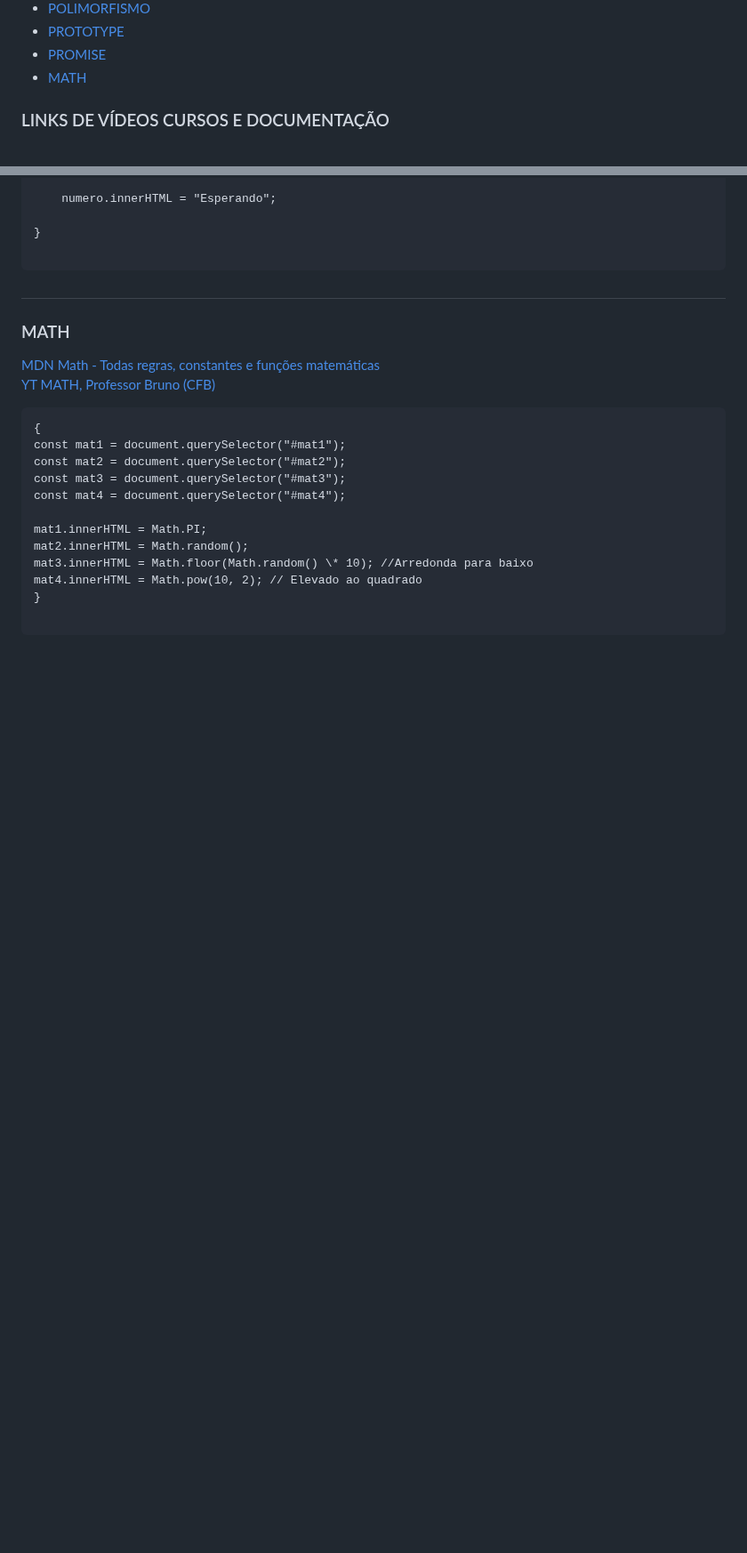
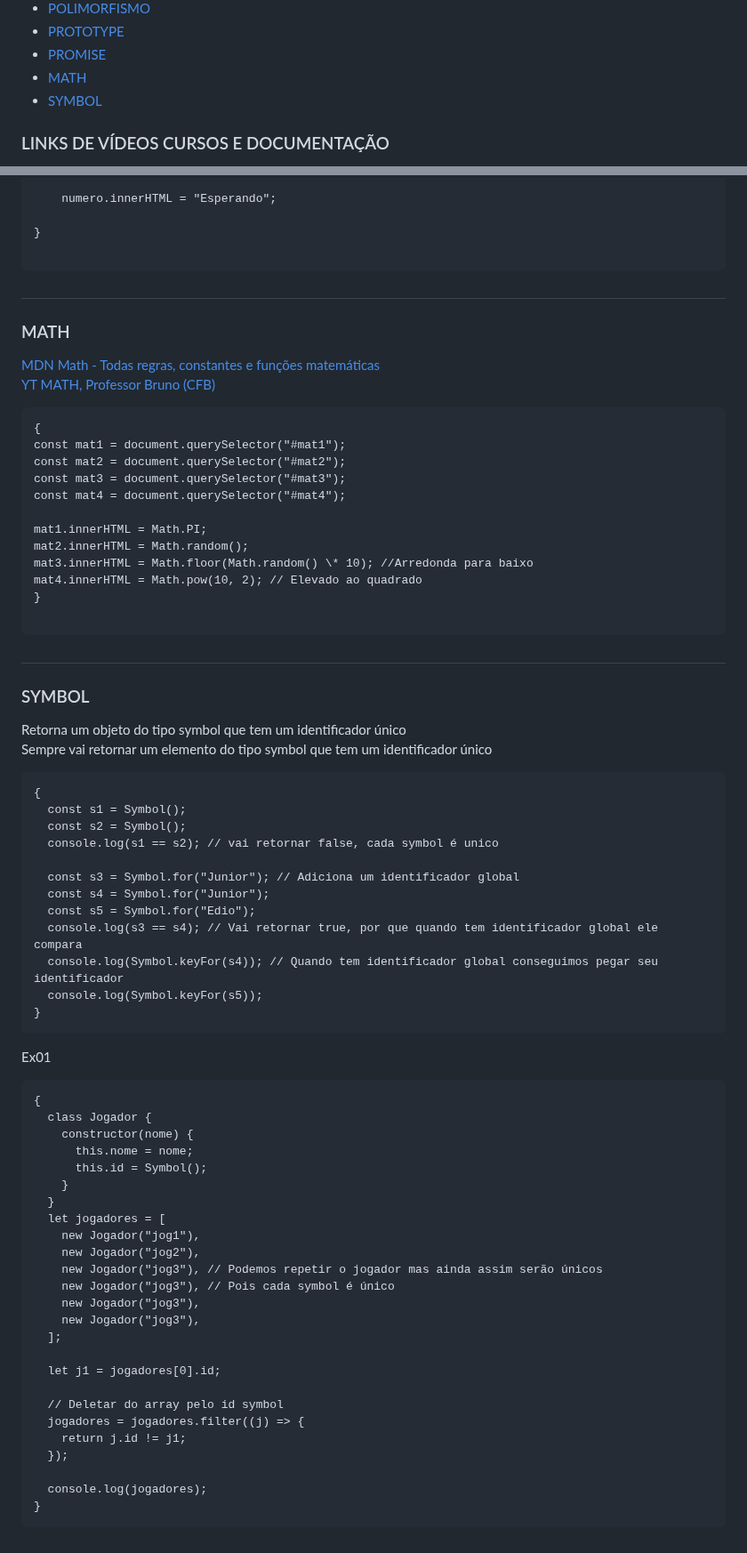
Before and after one commit to Edio-Goncalves/04-estudos-js, a Markdown page: README.md, 2 parts joined by grey strips. Shown at 89% size. Rendered like a GitHub page; blank space fills up the shorter version.

````diff
--- a/README.md
+++ b/README.md
@@ -24,6 +24,7 @@
 - [PROTOTYPE](#prototype)
 - [PROMISE](#promise)
 - [MATH](#math)
+- [SYMBOL](#symbol)
 
 ### LINKS DE VÍDEOS CURSOS E DOCUMENTAÇÃO
 
@@ -1738,3 +1739,55 @@ mat4.innerHTML = Math.pow(10, 2); // Elevado ao quadrado
 }
 
 ```
+
+#
+
+### SYMBOL
+
+Retorna um objeto do tipo symbol que tem um identificador único
+Sempre vai retornar um elemento do tipo symbol que tem um identificador único
+
+```
+{
+  const s1 = Symbol();
+  const s2 = Symbol();
+  console.log(s1 == s2); // vai retornar false, cada symbol é unico
+
+  const s3 = Symbol.for("Junior"); // Adiciona um identificador global
+  const s4 = Symbol.for("Junior");
+  const s5 = Symbol.for("Edio");
+  console.log(s3 == s4); // Vai retornar true, por que quando tem identificador global ele compara
+  console.log(Symbol.keyFor(s4)); // Quando tem identificador global conseguimos pegar seu identificador
+  console.log(Symbol.keyFor(s5));
+}
+```
+
+Ex01
+
+```
+{
+  class Jogador {
+    constructor(nome) {
+      this.nome = nome;
+      this.id = Symbol();
+    }
+  }
+  let jogadores = [
+    new Jogador("jog1"),
+    new Jogador("jog2"),
+    new Jogador("jog3"), // Podemos repetir o jogador mas ainda assim serão únicos
+    new Jogador("jog3"), // Pois cada symbol é único
+    new Jogador("jog3"),
+    new Jogador("jog3"),
+  ];
+
+  let j1 = jogadores[0].id;
+
+  // Deletar do array pelo id symbol
+  jogadores = jogadores.filter((j) => {
+    return j.id != j1;
+  });
+
+  console.log(jogadores);
+}
+```
````
Also changed, not shown: other parts of README.md (+1 -1 lines).
